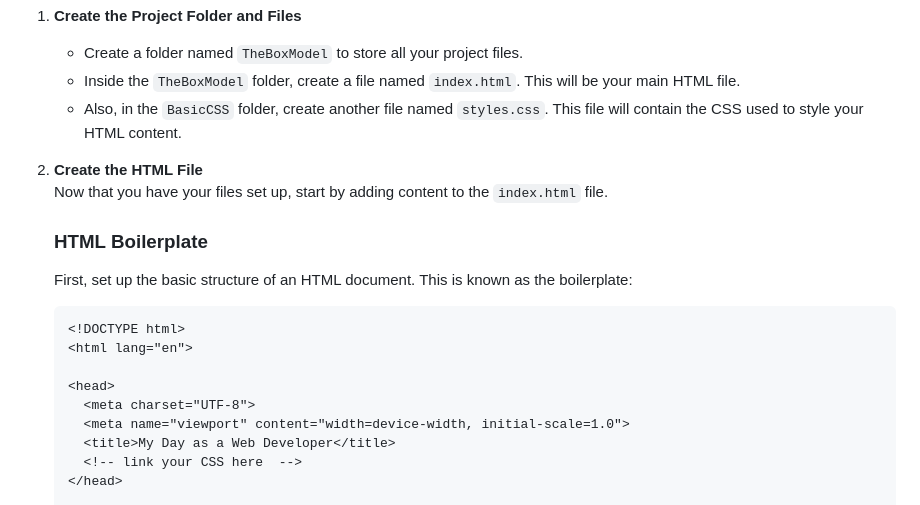
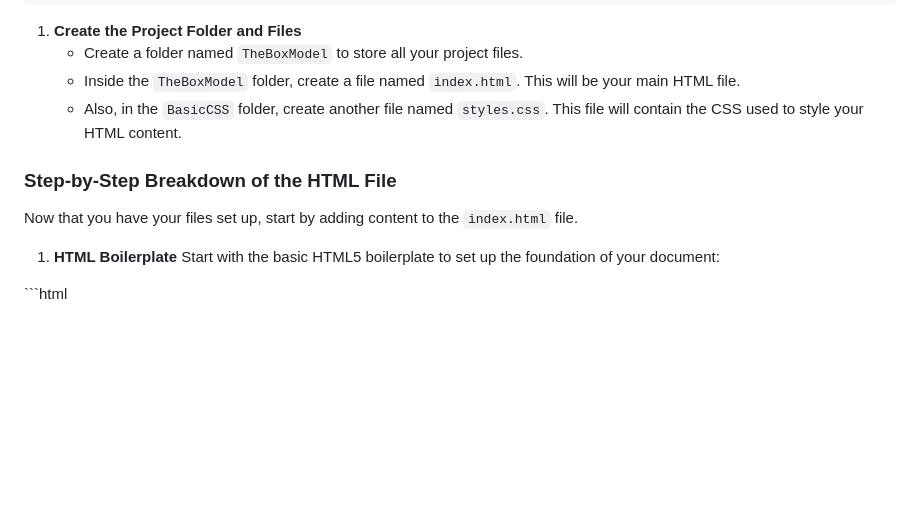
Before and after one commit to NikolaosPapas/aisd-wde-4-the-box-model, a Markdown page: README.md, the part around the change printed below. GitHub-like rendering; blank space fills up the shorter version.

````diff
--- a/README.md
+++ b/README.md
@@ -21,20 +21,21 @@ project-folder/
    - Inside the `TheBoxModel` folder, create a file named `index.html`. This will be your main HTML file.
    - Also, in the `BasicCSS` folder, create another file named `styles.css`. This file will contain the CSS used to style your HTML content.
 
-2. **Create the HTML File**
+### Step-by-Step Breakdown of the HTML File
    Now that you have your files set up, start by adding content to the `index.html` file.
 
-   ### HTML Boilerplate
-   First, set up the basic structure of an HTML document. This is known as the boilerplate:
+1. **HTML Boilerplate**
+Start with the basic HTML5 boilerplate to set up the foundation of your document:
 
-   ```html
-   <!DOCTYPE html>
-   <html lang="en">
+\`\`\`html
+<!DOCTYPE html>
+<html lang="en">
 
-   <head>
-     <meta charset="UTF-8">
-     <meta name="viewport" content="width=device-width, initial-scale=1.0">
-     <title>My Day as a Web Developer</title>
-     <!-- link your CSS here  -->
-   </head>
+<head>
+  <meta charset="UTF-8">
+  <meta name="viewport" content="width=device-width, initial-scale=1.0">
+  <title>Display Types Showcase</title>
+  <link rel="stylesheet" href="styles.css">
+</head>
+<body>
 
````
Also changed, not shown: other parts of README.md (+55 -73 lines), Display_Types_Showcase_Detailed_Step_By_Step.md (added, +86 -0 lines), Display_Types_Showcase_Simplified_Step_By_Step.md (added, +85 -0 lines), Display_Types_Showcase_Step_By_Step.md (added, +92 -0 lines), Display_Types_Showcase_Updated_Step_By_Step.md (added, +92 -0 lines), assets/images/example.png, assets/images/example2.png, 2 other files.
